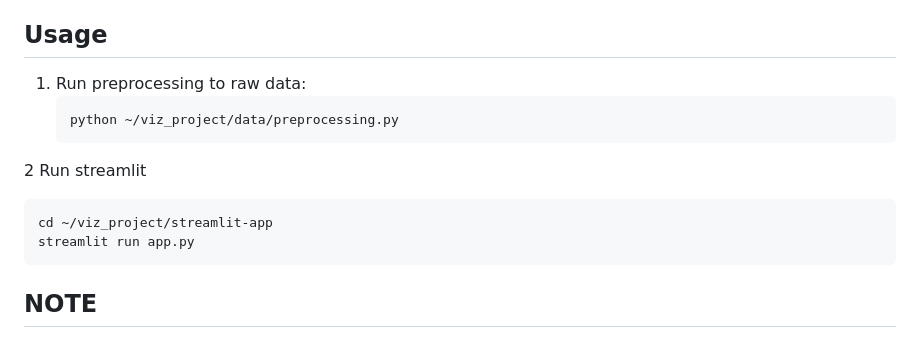
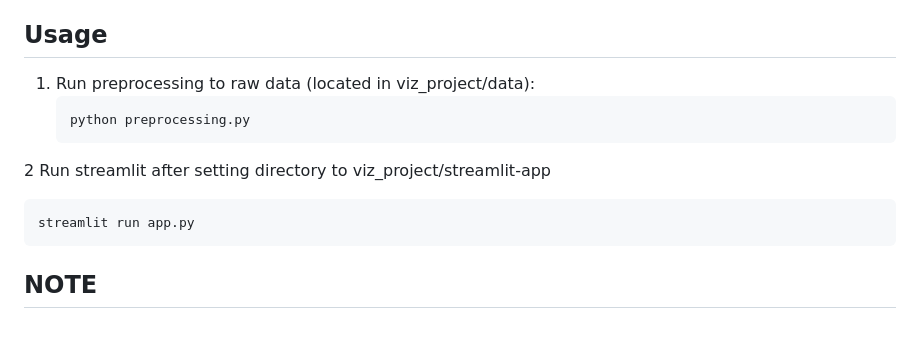
Before and after one commit to yaboifromhanoi/viz_project, a Markdown page: README.md, the part around the change. Rendered like a GitHub page.

````diff
--- a/README.md
+++ b/README.md
@@ -114,14 +114,13 @@ Note that some of these variables were automatically included in the dataset by
 
 ## Usage
 
-1. Run preprocessing to raw data:
+1. Run preprocessing to raw data (located in viz_project/data):
    ```bash
-   python ~/viz_project/data/preprocessing.py
+   python preprocessing.py
    ```
 
-2 Run streamlit
+2 Run streamlit after setting directory to viz_project/streamlit-app
    ```bash
-  cd ~/viz_project/streamlit-app
   streamlit run app.py
    ```
 ## NOTE
````
